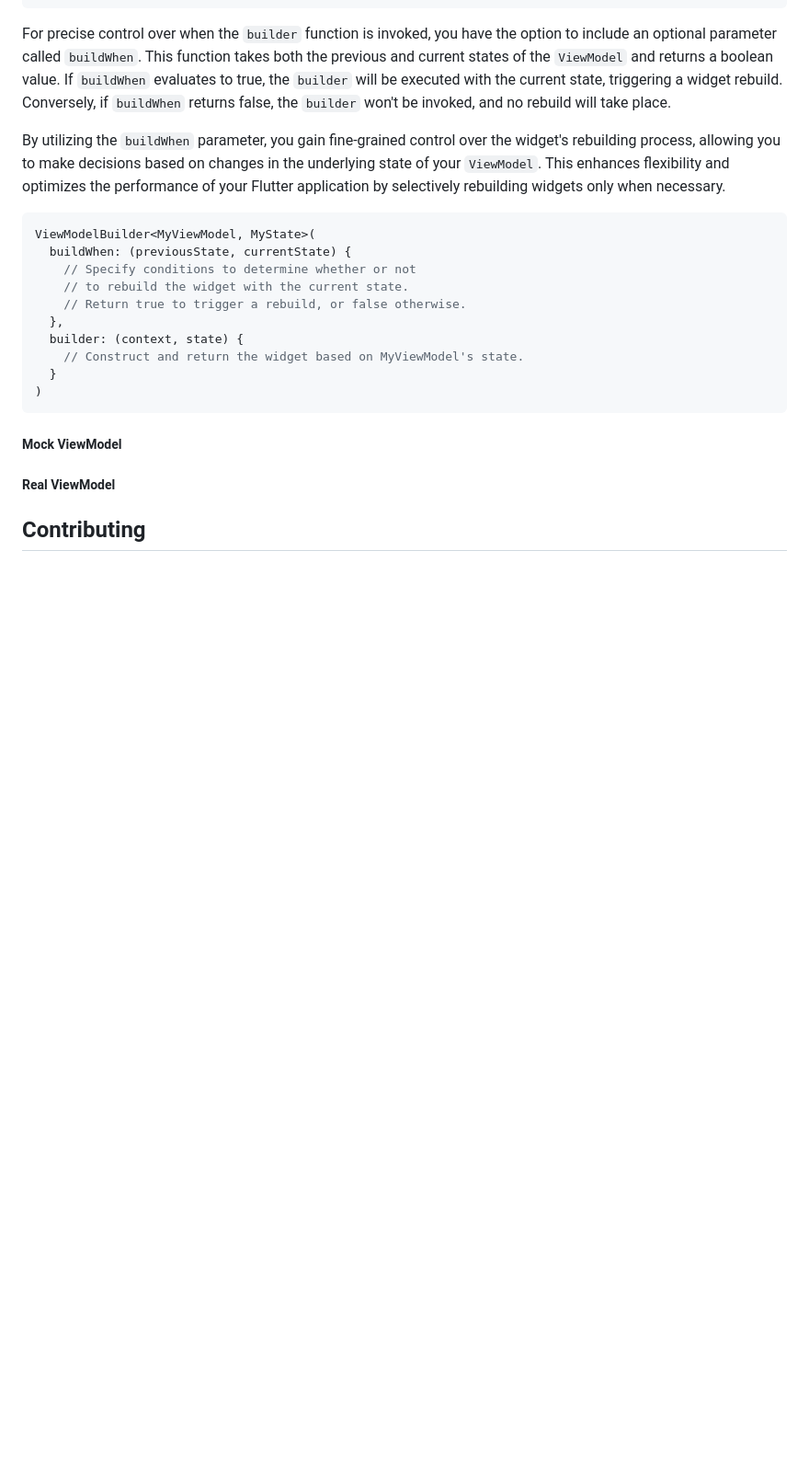
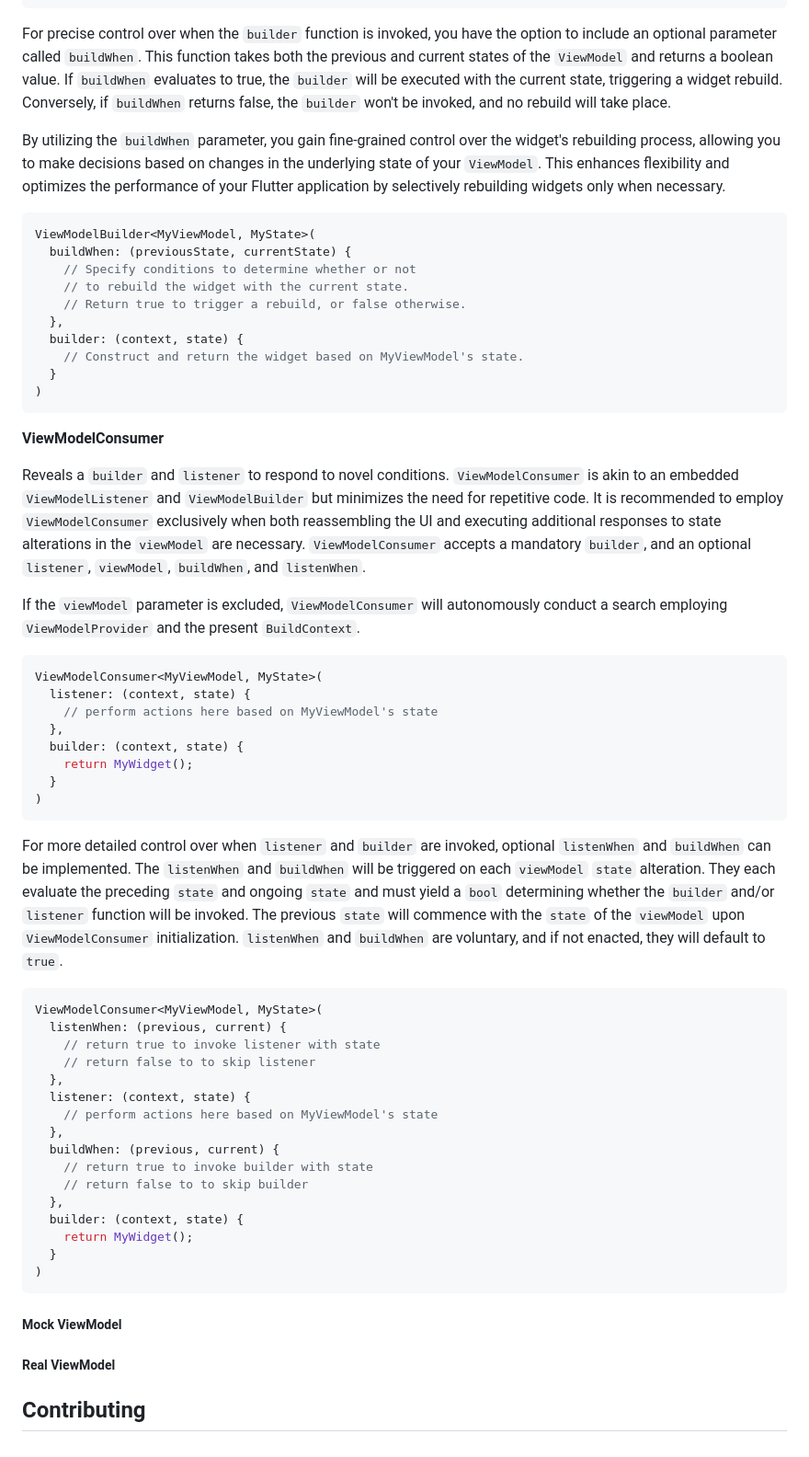
Before and after one commit to giovanigm/flutter_view_model, a Markdown page: README.md, the part around one of its changes. Shown at 92% size. Drawn GitHub-style; blank space fills up the shorter version.

Commit message:
ViewModelConsumer doc

````diff
--- a/README.md
+++ b/README.md
@@ -129,6 +129,45 @@ ViewModelBuilder<MyViewModel, MyState>(
 )
 ```
 
+**ViewModelConsumer**
+
+Reveals a `builder` and `listener` to respond to novel conditions. `ViewModelConsumer` is akin to an embedded `ViewModelListener` and `ViewModelBuilder` but minimizes the need for repetitive code. It is recommended to employ `ViewModelConsumer` exclusively when both reassembling the UI and executing additional responses to state alterations in the `viewModel` are necessary. `ViewModelConsumer` accepts a mandatory `builder`, and an optional `listener`, `viewModel`, `buildWhen`, and `listenWhen`.
+
+If the `viewModel` parameter is excluded, `ViewModelConsumer` will autonomously conduct a search employing
+`ViewModelProvider` and the present `BuildContext`.
+
+```dart
+ViewModelConsumer<MyViewModel, MyState>(
+  listener: (context, state) {
+    // perform actions here based on MyViewModel's state
+  },
+  builder: (context, state) {
+    return MyWidget();
+  }
+)
+```
+
+For more detailed control over when `listener` and `builder` are invoked, optional `listenWhen` and `buildWhen` can be implemented. The `listenWhen` and `buildWhen` will be triggered on each `viewModel` `state` alteration. They each evaluate the preceding `state` and ongoing `state` and must yield a `bool` determining whether the `builder` and/or `listener` function will be invoked. The previous `state` will commence with the `state` of the `viewModel` upon `ViewModelConsumer` initialization. `listenWhen` and `buildWhen` are voluntary, and if not enacted, they will default to `true`.
+
+```dart
+ViewModelConsumer<MyViewModel, MyState>(
+  listenWhen: (previous, current) {
+    // return true to invoke listener with state
+    // return false to to skip listener
+  },
+  listener: (context, state) {
+    // perform actions here based on MyViewModel's state
+  },
+  buildWhen: (previous, current) {
+    // return true to invoke builder with state
+    // return false to to skip builder
+  },
+  builder: (context, state) {
+    return MyWidget();
+  }
+)
+```
+
 ##### Mock ViewModel
 
 ##### Real ViewModel
````
Also changed, not shown: other parts of README.md (+1 -1 lines).
